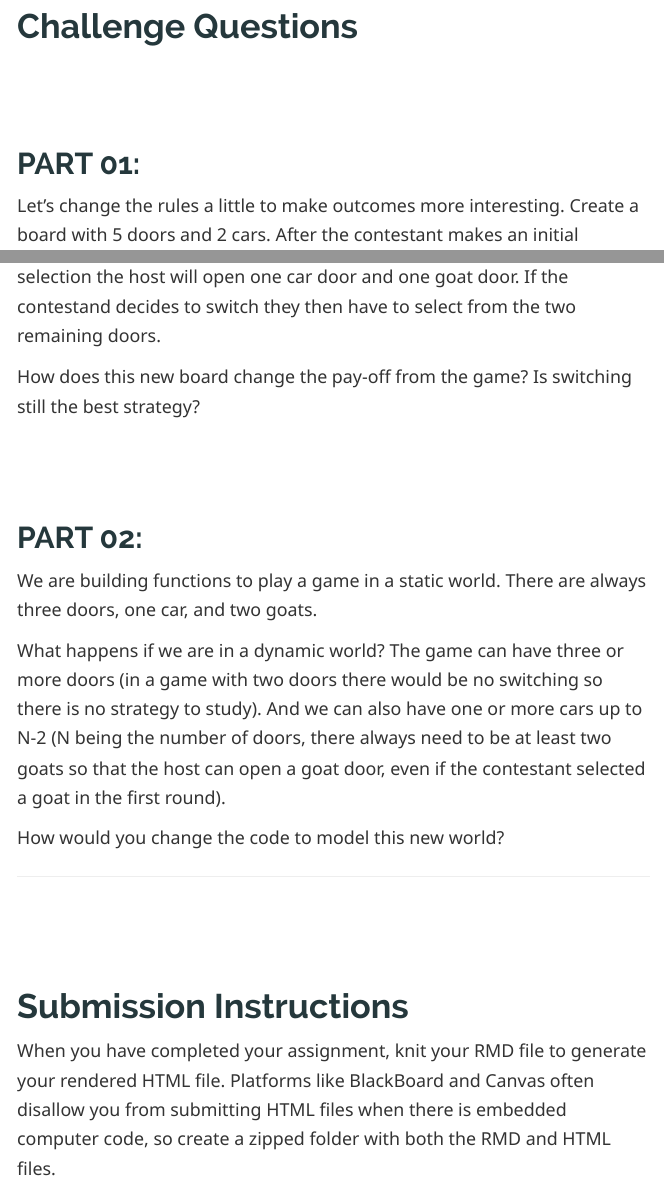
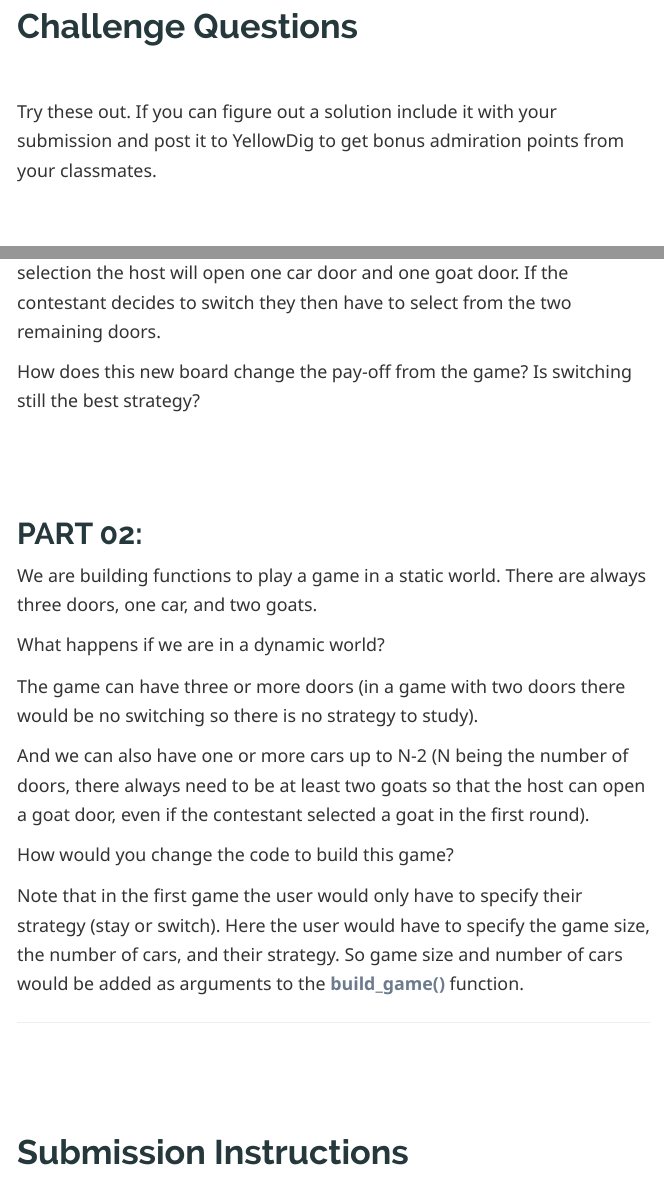
Before and after one commit to DS4PS/cpp-527-fall-2020, an R Markdown document (labs/lab-01-instructions.rmd): the page in a window 1100 px wide, from 6250 px down, and a second part further down, joined at a grey line. The pictures show the output file labs/lab-01-instructions.html that the author committed with the source, opened offline.

Commit message:
update lab instructions

```diff
--- a/labs/lab-01-instructions.rmd
+++ b/labs/lab-01-instructions.rmd
@@ -299,9 +299,13 @@ determine_winner( final.pick=my.final.pick.switch,
 
 <br>
 
+Try these out. If you can figure out a solution include it with your submission and post it to YellowDig to get bonus admiration points from your classmates.
+
+
+
 ## PART 01:
 
-Let's change the rules a little to make outcomes more interesting. Create a board with 5 doors and 2 cars. After the contestant makes an initial selection the host will open one car door and one goat door. If the contestand decides to switch they then have to select from the two remaining doors.
+Let's change the rules a little to make outcomes more interesting. Create a board with 5 doors and 2 cars. After the contestant makes an initial selection the host will open one car door and one goat door. If the contestant decides to switch they then have to select from the two remaining doors.
 
 How does this new board change the pay-off from the game? Is switching still the best strategy?
 
@@ -312,9 +316,17 @@ How does this new board change the pay-off from the game? Is switching still the
 
 We are building functions to play a game in a static world. There are always three doors, one car, and two goats.
 
-What happens if we are in a dynamic world? The game can have three or more doors (in a game with two doors there would be no switching so there is no strategy to study). And we can also have one or more cars up to N-2 (N being the number of doors, there always need to be at least two goats so that the host can open a goat door, even if the contestant selected a goat in the first round).
+What happens if we are in a dynamic world?
 
-How would you change the code to model this new world?
+The game can have three or more doors (in a game with two doors there would be no switching so there is no strategy to study).
+
+And we can also have one or more cars up to N-2 (N being the number of doors, there always need to be at least two goats so that the host can open a goat door, even if the contestant selected a goat in the first round).
+
+How would you change the code to build this game?
+
+Note that in the first game the user would only have to specify their strategy (stay or switch). Here the user would have to specify the game size, the number of cars, and their strategy. So game size and number of cars would be added as arguments to the **build_game()** function.
+
+
 
 
 -----
```
Also changed, not shown: review-sessions/week-01-control-structures.R (+7 -3 lines), labs/lab-01-instructions.html.
